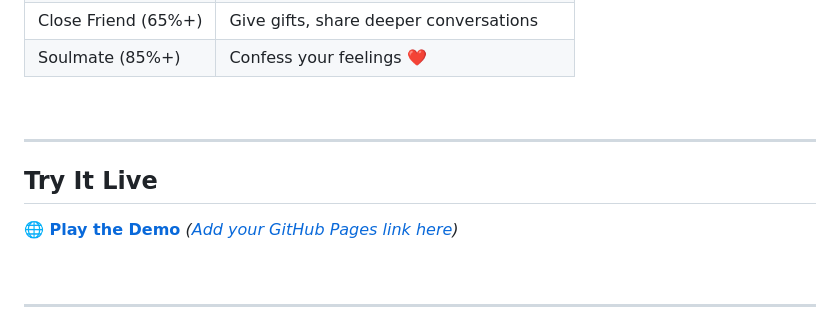
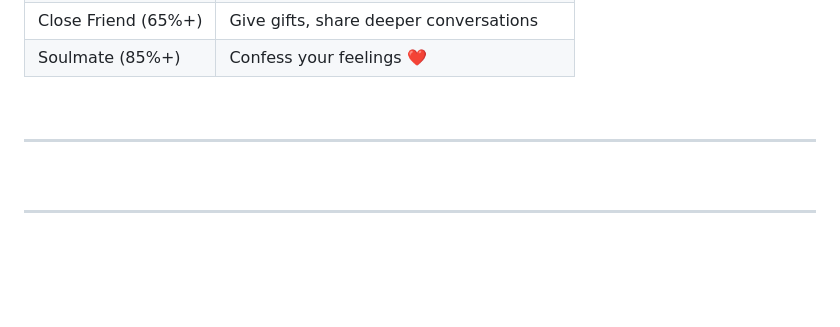
Before and after one commit to SamSon1402/Speak-Nihongo, a Markdown page: README.md, the part around the change. GitHub-like rendering; blank space fills up the shorter version.

```diff
--- a/README.md
+++ b/README.md
@@ -92,9 +92,7 @@ Every interaction matters. Compliments strengthen bonds. Rushing things too fast
 
 ---
 
-## Try It Live
 
-**🌐 [Play the Demo](#)** *([Add your GitHub Pages link here](https://samson1402.github.io/Speak-Nihongo/))*
 
 <br>
 
```
